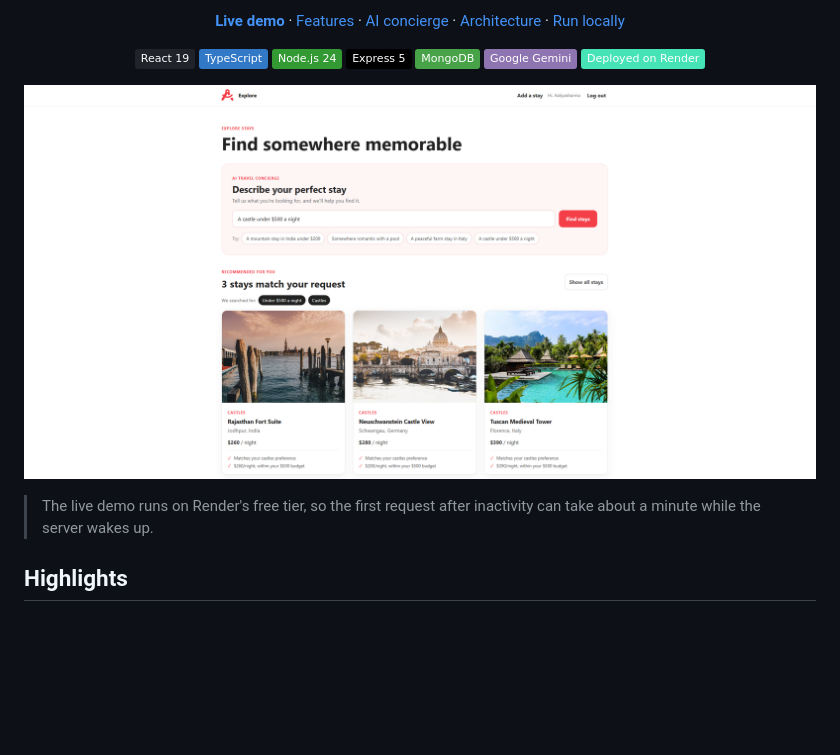
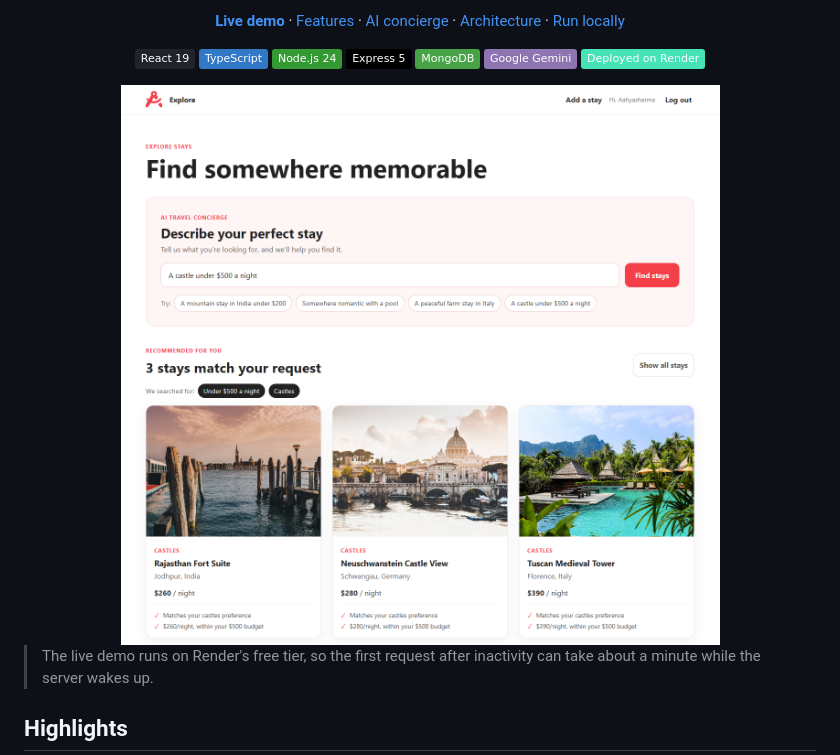
Before and after one commit to mantramehta/StaySphere, a Markdown page: README.md, the part around one of its changes. Rendered like a GitHub page; pictures changed too: screenshots/ai-search.png; badges without logos; blank space fills up the shorter version.

Commit message:
Improve README screenshot layout and AI flow diagram readability

```diff
--- a/README.md
+++ b/README.md
@@ -15,7 +15,7 @@ Describe your ideal stay in plain English, and StaySphere finds real matching li
 ![Google Gemini](https://img.shields.io/badge/Google_Gemini-8E75B2?logo=googlegemini&logoColor=white)
 ![Render](https://img.shields.io/badge/Deployed_on_Render-46E3B7?logo=render&logoColor=black)
 
-![AI travel concierge returning real listings with match reasons](screenshots/ai-search.png)
+<img src="screenshots/ai-search.png" alt="AI travel concierge returning real listings with match reasons" width="820">
 
 </div>
 
```
Also changed, not shown: other parts of README.md (+8 -3 lines), screenshots/listing-details.png.
